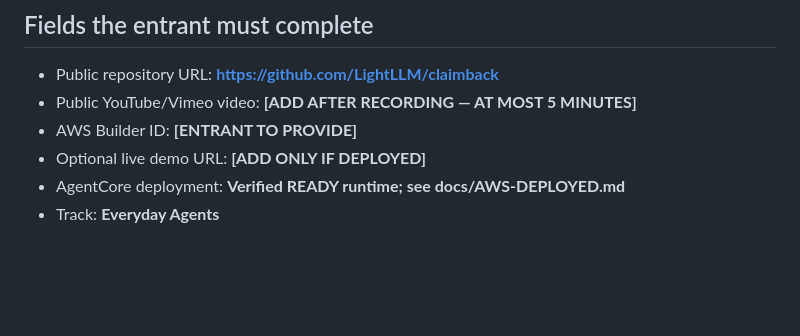
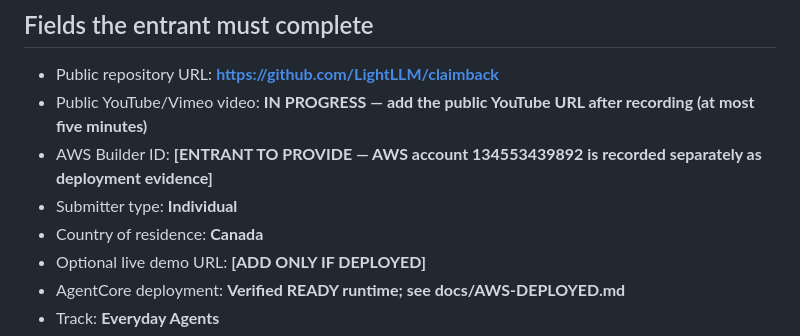
Before and after one commit to LightLLM/claimback, a Markdown page: docs/DEVPOST-DRAFT.md, the part around the change. Rendered like a GitHub page; blank space fills up the shorter version.

Commit message:
Update Devpost submission details

```diff
--- a/docs/DEVPOST-DRAFT.md
+++ b/docs/DEVPOST-DRAFT.md
@@ -43,8 +43,10 @@ Clone the public repository, install `requirements.txt`, and run `python -m uvic
 
 ## Fields the entrant must complete
 - Public repository URL: **https://github.com/LightLLM/claimback**
-- Public YouTube/Vimeo video: **[ADD AFTER RECORDING — AT MOST 5 MINUTES]**
-- AWS Builder ID: **[ENTRANT TO PROVIDE]**
+- Public YouTube/Vimeo video: **IN PROGRESS — add the public YouTube URL after recording (at most five minutes)**
+- AWS Builder ID: **[ENTRANT TO PROVIDE — AWS account 134553439892 is recorded separately as deployment evidence]**
+- Submitter type: **Individual**
+- Country of residence: **Canada**
 - Optional live demo URL: **[ADD ONLY IF DEPLOYED]**
 - AgentCore deployment: **Verified READY runtime; see docs/AWS-DEPLOYED.md**
 - Track: **Everyday Agents**
```
